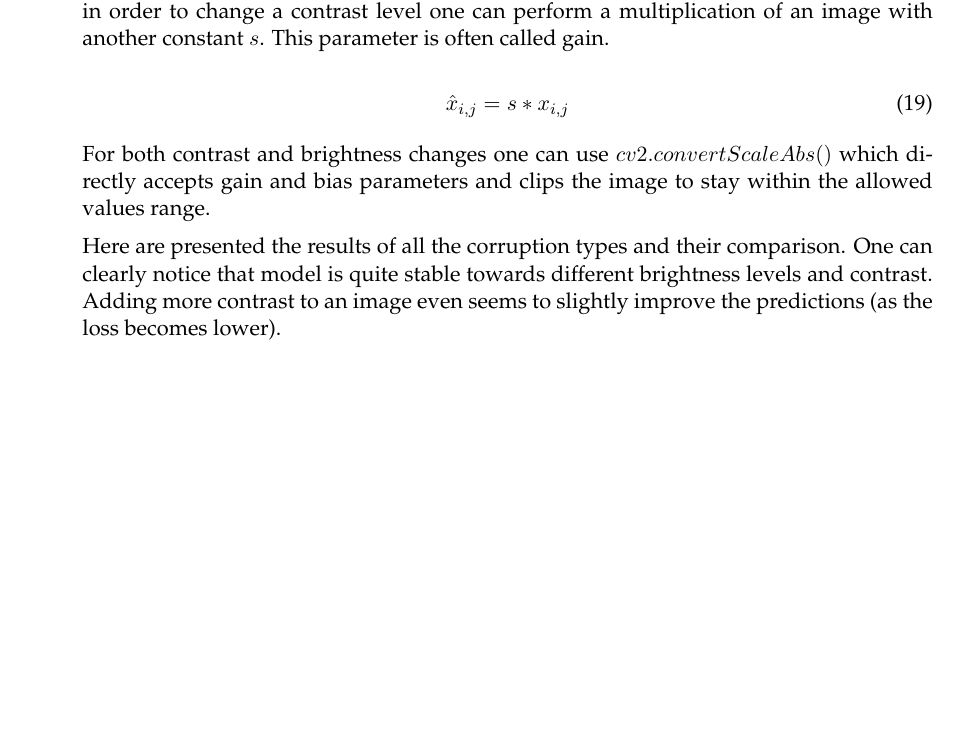
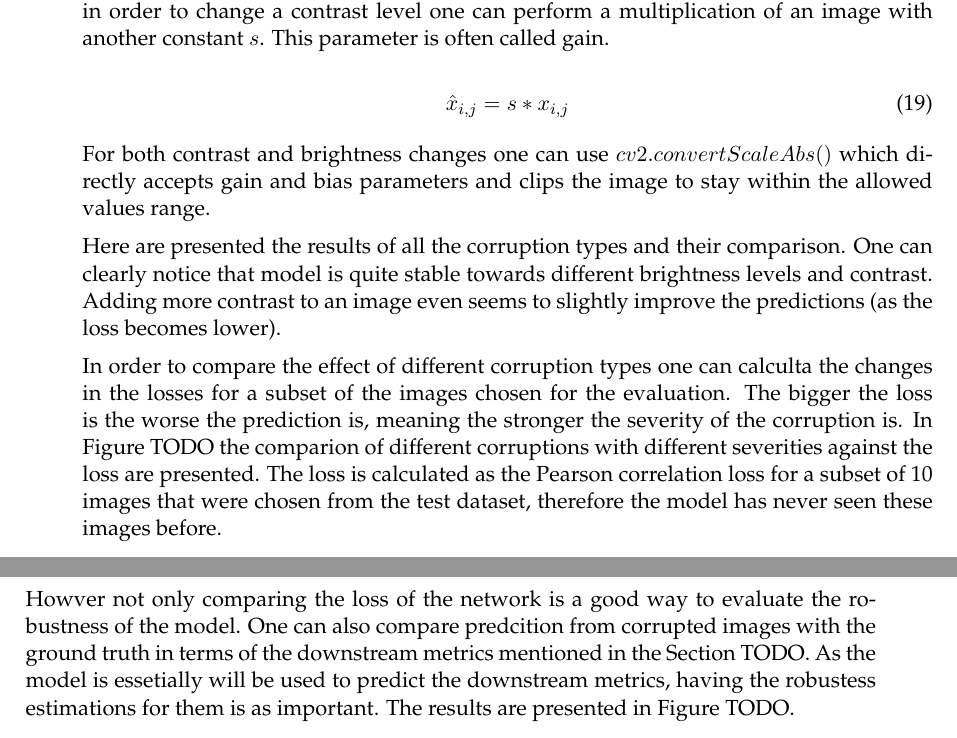
Before and after one commit to Eugeny/final-master-thesis, a LaTeX document (ba.tex, which reads chapter 7.tex): part of page 33 of 36 before the commit and two parts of pages 33 and 34 of 37 after it, the two joined at a grey line, cut so that both start at the same text, the shorter picture padded with empty space. Compiled offline with pdfLaTeX.

Commit message:
noise estimations

```diff
--- a/chapter 7.tex
+++ b/chapter 7.tex
@@ -36,3 +36,7 @@ In contrast to adding a constant pixelwise to an image to chnage the brightness
 For both contrast and brightness changes one can use $cv2.convertScaleAbs()$ which directly accepts gain and bias parameters and clips the image to stay within the allowed values range.
 
 Here are presented the results of all the corruption types and their comparison. One can clearly notice that model is quite stable towards different brightness levels and contrast. Adding more contrast to an image even seems to slightly improve the predictions (as the loss becomes lower).
+
+In order to compare the effect of different corruption types one can calculta the changes in the losses for a subset of the images chosen for the evaluation. The bigger the loss is the worse the prediction is, meaning the stronger the severity of the corruption is. In Figure TODO the comparion of different corruptions with different severities against the loss are presented. The loss is calculated as the Pearson correlation loss for a subset of 10 images that were chosen from the test dataset, therefore the model has never seen these images before.
+
+Howver not only comparing the loss of the network is a good way to evaluate the robustness of the model. One can also compare predcition from corrupted images with the ground truth in terms of the downstream metrics mentioned in the Section TODO. As the model is essetially will be used to predict the downstream metrics, having the robustess estimations for them is as important. The results are presented in Figure TODO.
```
Also changed, not shown: chapter 8.tex (+3 -1 lines), 6 other files.
